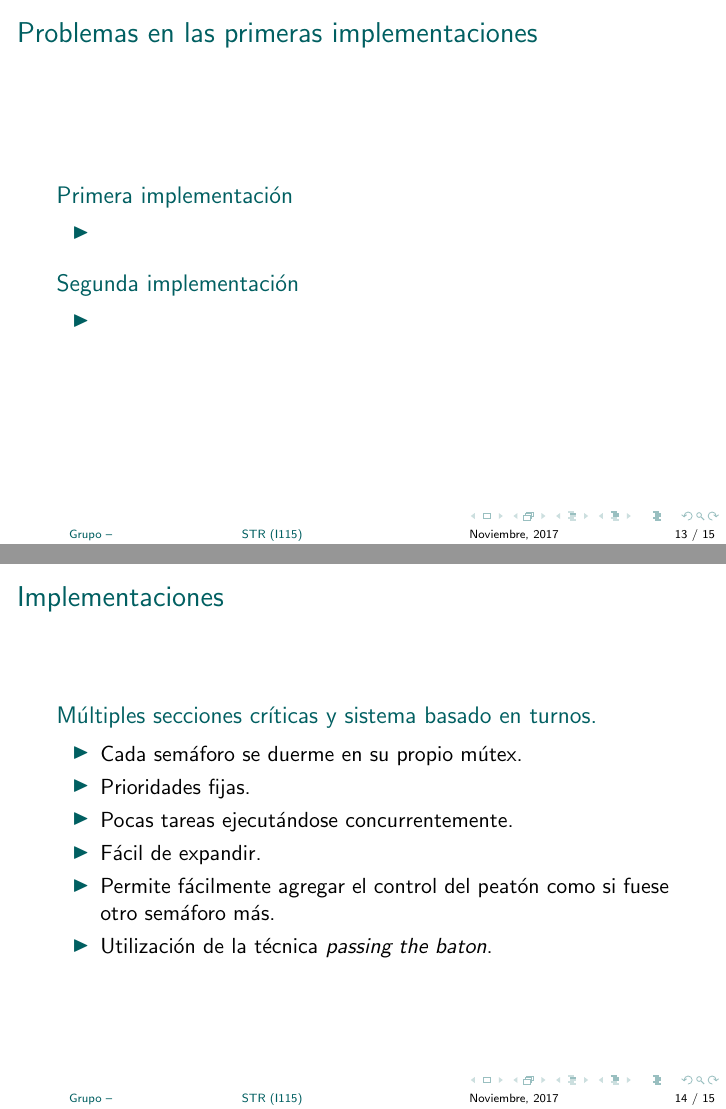
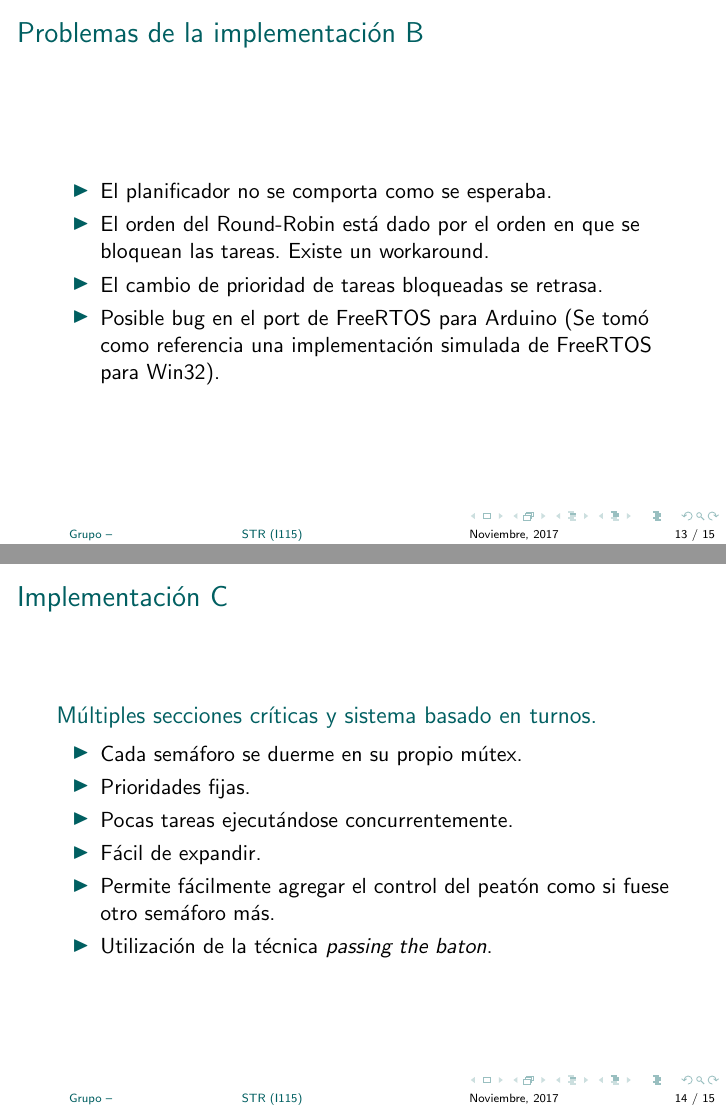
Before and after one commit to real-time-unlp/presentacion, LaTeX slides (presentacion.tex, which reads desarrollo.tex): pages 13 and 14 of 15, joined at a grey line. Compiled offline with pdfLaTeX.

Commit message:
Problemas de implementación B y cambios

```diff
--- a/desarrollo.tex
+++ b/desarrollo.tex
@@ -147,7 +147,7 @@
 \subsection{Primera implementación}
 
 \begin{frame}
-\frametitle{Implementaciones}
+\frametitle{Implementación A}
 \begin{block}{Única sección crítica con una clase controlador}
 	\begin{itemize}
 		\item Planificación a cargo de una tarea de alta prioridad.
@@ -171,5 +171,5 @@
 \begin{frame}
-\frametitle{Implementaciones}
+\frametitle{Implementación B}
 \begin{block}{Única sección crítica sin una clase controlador}
 	\begin{itemize}
 		\item Planificación a cargo del scheduler de FreeRTOS.
@@ -182,24 +182,22 @@
 \end{block}
 \end{frame}
 
-\subsection{Problemas}
+\subsection{Problemas de la implementación B}
 \begin{frame}
-\frametitle{Problemas en las primeras implementaciones}
-\begin{block}{Primera implementación}
+\frametitle{Problemas de la implementación B}
+\begin{block}{}
 	\begin{itemize}
-		\item
-	\end{itemize}
-\end{block}
-\begin{block}{Segunda implementación}
-	\begin{itemize}
-		\item
+		\item El planificador no se comporta como se esperaba.
+		\item El orden del Round-Robin está dado por el orden en que se bloquean las tareas. Existe un workaround.
+		\item El cambio de prioridad de tareas bloqueadas se retrasa.
+		\item Posible bug en el port de FreeRTOS para Arduino (Se tomó como referencia una implementación simulada de FreeRTOS para Win32).
 	\end{itemize}
 \end{block}
 \end{frame}
 
-\subsection{Tercera Implementación}
+\subsection{Implementación C}
 \begin{frame}
-\frametitle{Implementaciones}
+\frametitle{Implementación C}
 \begin{block}{Múltiples secciones críticas y sistema basado en turnos.}
 	\begin{itemize}
 		\item Cada semáforo se duerme en su propio mútex.
```
Also changed, not shown: desarrollo.tex (4 more changed lines).
